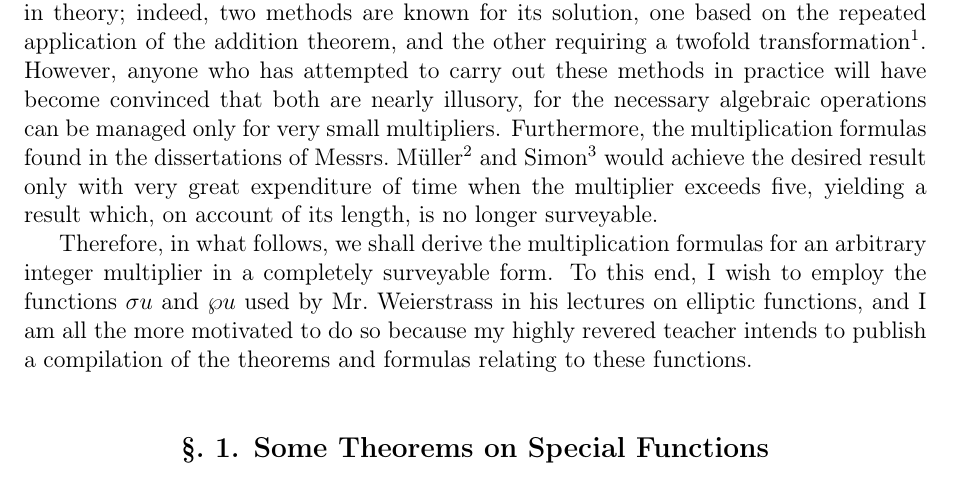
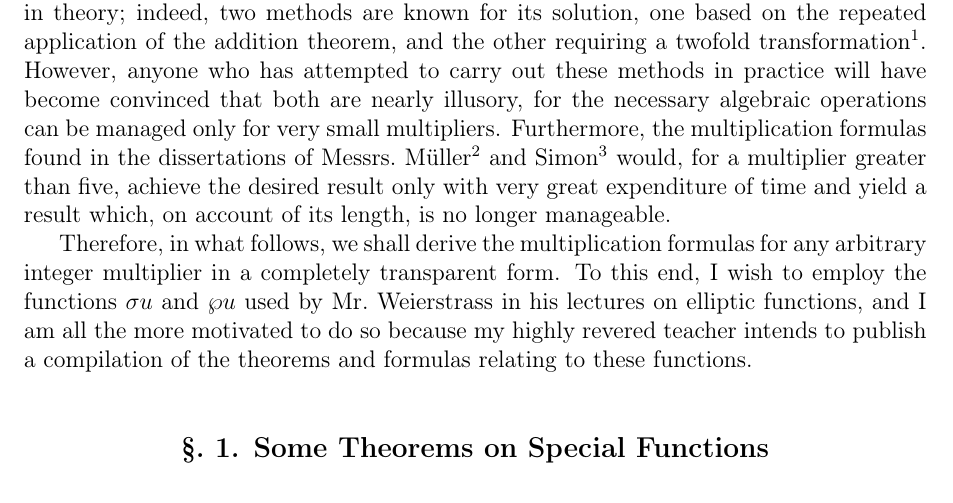
Before and after one commit to HeskethGD/kiepert-determinant, a LaTeX document (kiepert-det/kiepert_ganzzahlige_multiplication_postprocessed.tex): part of page 1 of 12, cut so that both start at the same text. Compiled offline with pdfLaTeX.

Commit message:
opening para

```diff
--- a/kiepert-det/kiepert_ganzzahlige_multiplication_postprocessed.tex
+++ b/kiepert-det/kiepert_ganzzahlige_multiplication_postprocessed.tex
@@ -30,9 +30,9 @@
 
 \medskip
 
-The problem of the rational multiplication of elliptic functions is completely solved in theory; indeed, two methods are known for its solution, one based on the repeated application of the addition theorem, and the other requiring a twofold transformation\footnote{Cf. K\"onigsberger, \textit{Die Transformation, die Multiplication und die Modulargleichungen der elliptischen Functionen}. Leipzig, 1868, Teubner. Page 116 ff. in §24.}. However, anyone who has attempted to carry out these methods in practice will have become convinced that both are nearly illusory, for the necessary algebraic operations can be managed only for very small multipliers. Furthermore, the multiplication formulas found in the dissertations of Messrs.~M\"uller\footnote{Felix M\"uller, \textit{De transformatione functionum ellipticarum}. Berlin 1867, Calvary.} and Simon\footnote{Max Simon, \textit{De relationibus inter constantes etc}. Berlin 1867, Calvary. The recursion formulas given by Mr. Simon on the last page of his dissertation are extremely useful in many cases where the multiplication of elliptic functions is applied.} would achieve the desired result only with very great expenditure of time when the multiplier exceeds five, yielding a result which, on account of its length, is no longer surveyable.
+The problem of the rational multiplication of elliptic functions is completely solved in theory; indeed, two methods are known for its solution, one based on the repeated application of the addition theorem, and the other requiring a twofold transformation\footnote{Cf. K\"onigsberger, \textit{Die Transformation, die Multiplication und die Modulargleichungen der elliptischen Functionen}. Leipzig, 1868, Teubner. Page 116 ff. in §24.}. However, anyone who has attempted to carry out these methods in practice will have become convinced that both are nearly illusory, for the necessary algebraic operations can be managed only for very small multipliers. Furthermore, the multiplication formulas found in the dissertations of Messrs.~M\"uller\footnote{Felix M\"uller, \textit{De transformatione functionum ellipticarum}. Berlin 1867, Calvary.} and Simon\footnote{Max Simon, \textit{De relationibus inter constantes etc}. Berlin 1867, Calvary. The recursion formulas given by Mr. Simon on the last page of his dissertation are extremely useful in many cases where the multiplication of elliptic functions is applied.} would, for a multiplier greater than five, achieve the desired result only with very great expenditure of time and yield a result which, on account of its length, is no longer manageable.
 
-Therefore, in what follows, we shall derive the multiplication formulas for an arbitrary integer multiplier in a completely surveyable form. To this end, I wish to employ the functions $\sigma u$ and $\wp u$ used by Mr.~Weierstrass in his lectures on elliptic functions, and I am all the more motivated to do so because my highly revered teacher intends to publish a compilation of the theorems and formulas relating to these functions.
+Therefore, in what follows, we shall derive the multiplication formulas for any arbitrary integer multiplier in a completely transparent form. To this end, I wish to employ the functions $\sigma u$ and $\wp u$ used by Mr.~Weierstrass in his lectures on elliptic functions, and I am all the more motivated to do so because my highly revered teacher intends to publish a compilation of the theorems and formulas relating to these functions.
 
 \newsection{1}{Some Theorems on Special Functions}
 
```
Also changed, not shown: kiepert-det/latex/kiepert_ganzzahlige_multiplication_postprocessed.pdf, 3 other files.
